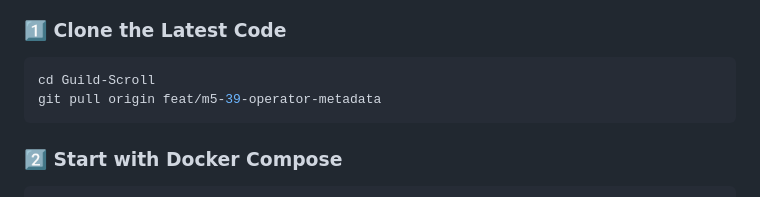
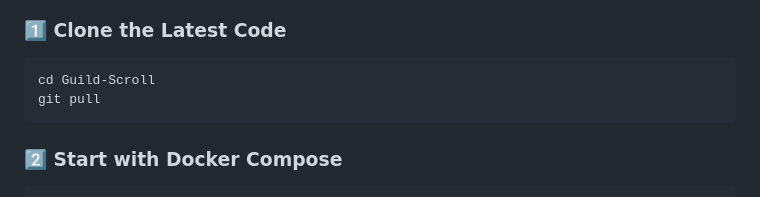
Before and after one commit to Panacota96/Guild-Scroll, a Markdown page: docker/TROUBLESHOOTING.md, the part around the change. Drawn GitHub-style.

Commit message:
Update docker/TROUBLESHOOTING.md
Co-authored-by: Copilot <175728472+Copilot@users.noreply.github.com>

````diff
--- a/docker/TROUBLESHOOTING.md
+++ b/docker/TROUBLESHOOTING.md
@@ -49,7 +49,7 @@ docker-compose up -d
 
 ```bash
 cd Guild-Scroll
-git pull origin feat/m5-39-operator-metadata
+git pull
 ```
 
 ### 2️⃣ Start with Docker Compose
````
